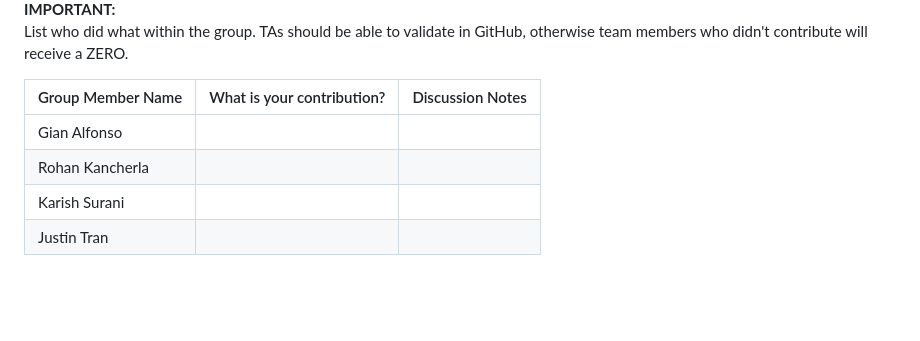
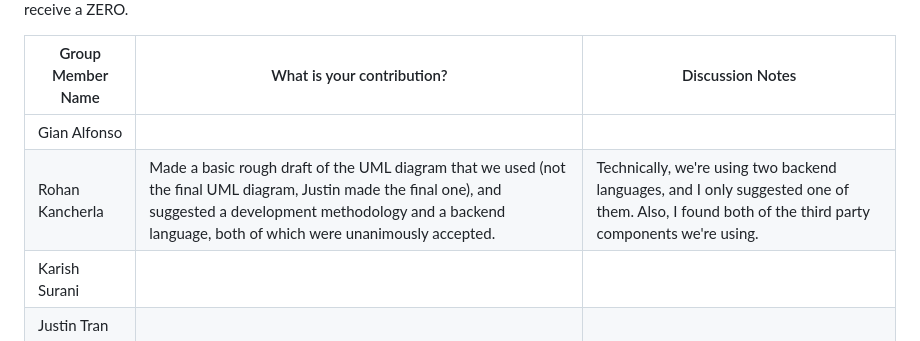
Before and after one commit to Imanoodle13/COSC4353-Assignments, a Markdown page: Assignment1/A1_README.md, the part around the change. Rendered like a GitHub page; blank space fills up the shorter version.

```diff
--- a/Assignment1/A1_README.md
+++ b/Assignment1/A1_README.md
@@ -75,7 +75,7 @@ List who did what within the group. TAs should be able to validate in GitHub, ot
 | Group Member Name | What is your contribution?    | Discussion Notes  |
 |-                  |-                              |-                  |
 |Gian Alfonso       |   |   |
-|Rohan Kancherla    |   |   |
+|Rohan Kancherla    |  Made a basic rough draft of the UML diagram that we used (not the final UML diagram, Justin made the final one), and suggested a development methodology and a backend language, both of which were unanimously accepted. | Technically, we're using two backend languages, and I only suggested one of them. Also, I found both of the third party components we're using.   |
 |Karish Surani      |   |   |
 |Justin Tran        |   |   |
 
```
